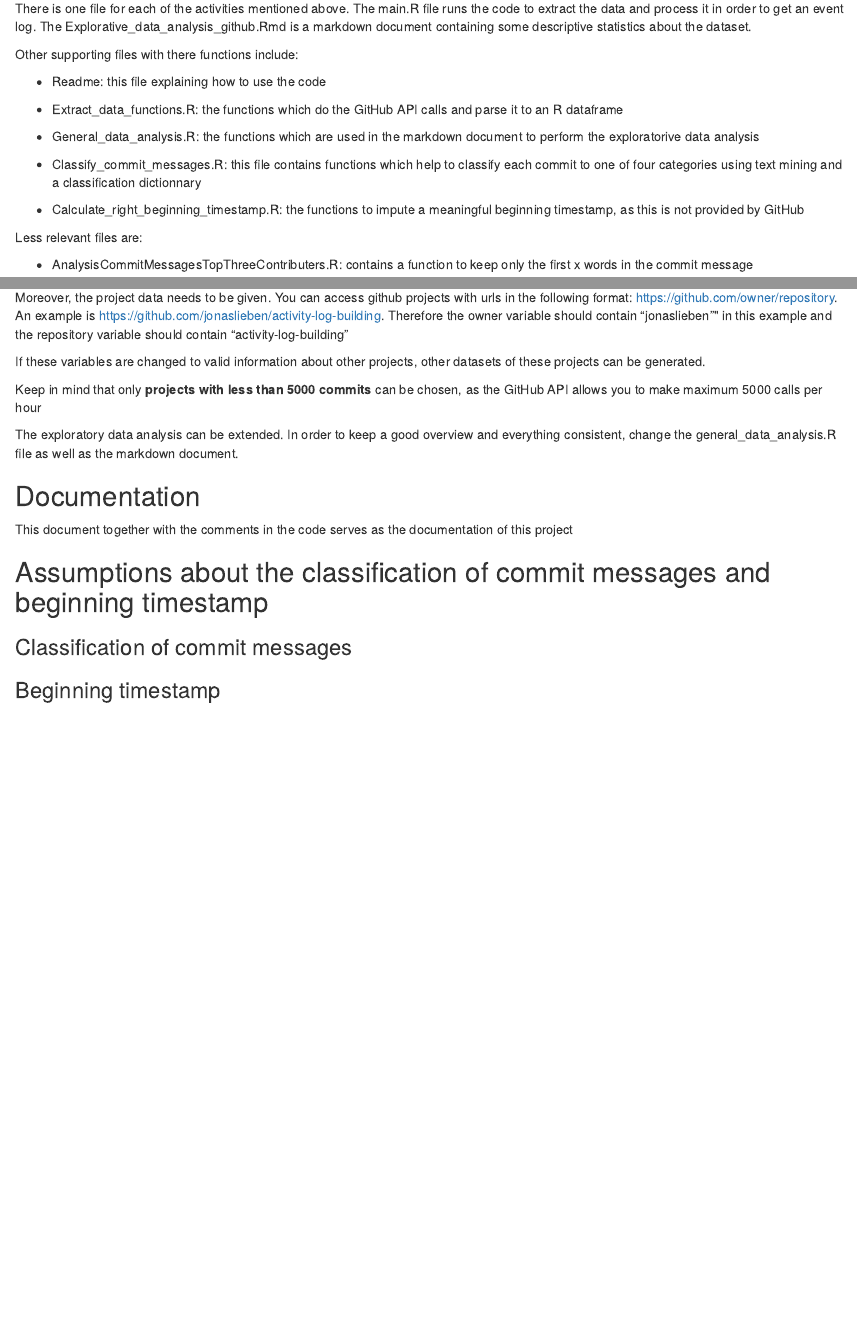
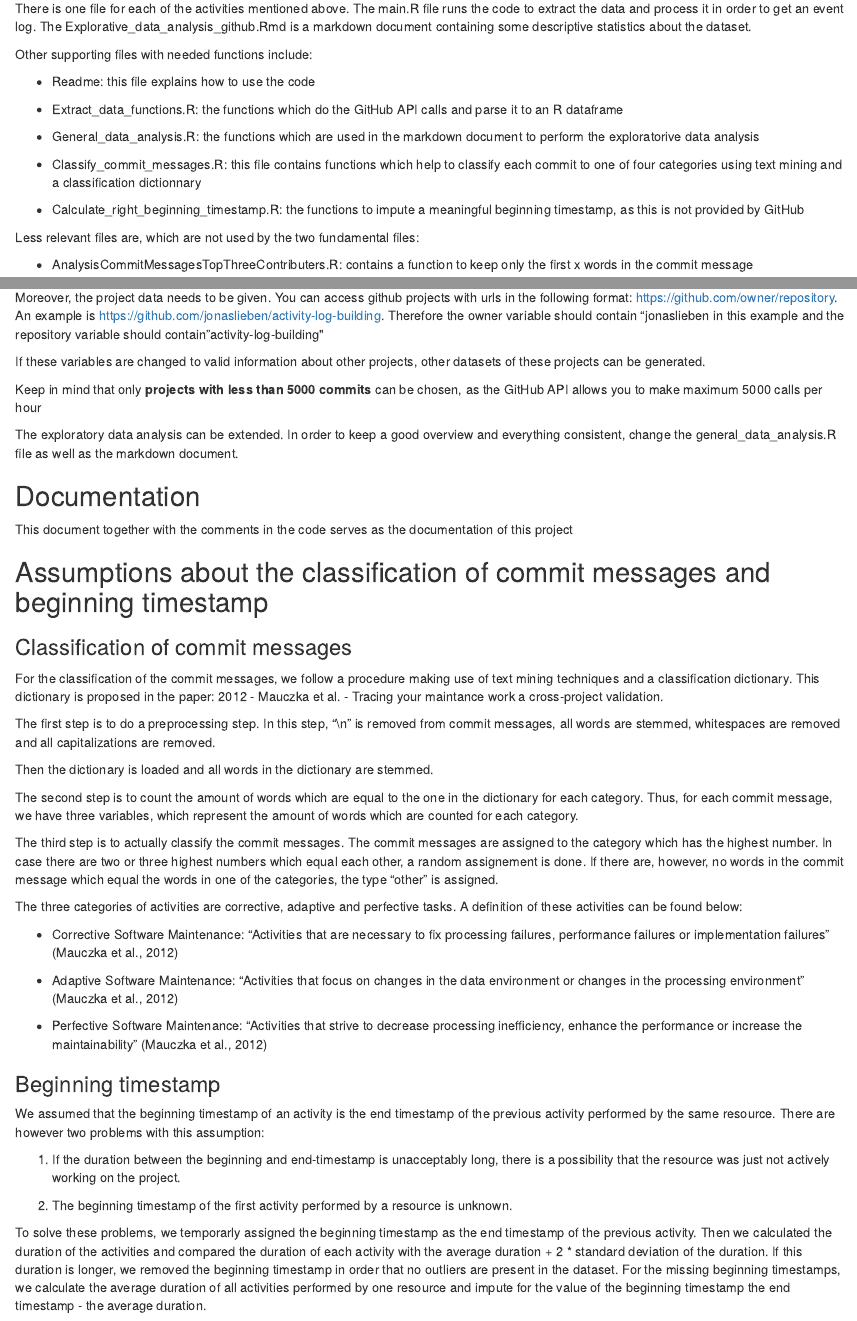
Before and after one commit to jonaslieben/activity-log-building, an R Markdown document (activity-log-building/Readme.Rmd): the page in a window 1100 px wide, from 590 px down, and a second part further down, joined at a grey line. The pictures show the output file activity-log-building/Readme.html that the author committed with the source, opened offline.

Commit message:
finished documentation

```diff
--- a/activity-log-building/Readme.Rmd
+++ b/activity-log-building/Readme.Rmd
@@ -32,9 +32,9 @@ This project focuses and enables you to do two activities:
 
 There is one file for each of the activities mentioned above. The main.R file runs the code to extract the data and process it in order to get an event log. The Explorative_data_analysis_github.Rmd is a markdown document containing some descriptive statistics about the dataset.
 
-Other supporting files with there functions include:
+Other supporting files with needed functions include:
 
-* Readme: this file explaining how to use the code
+* Readme: this file explains how to use the code
 
 * Extract_data_functions.R: the functions which do the GitHub API calls and parse it to an R dataframe
 
@@ -44,7 +44,7 @@ Other supporting files with there functions include:
 
 * Calculate_right_beginning_timestamp.R: the functions to impute a meaningful beginning timestamp, as this is not provided by GitHub
 
-Less relevant files are:
+Less relevant files are, which are not used by the two fundamental files:
 
 * AnalysisCommitMessagesTopThreeContributers.R: contains a function to keep only the first x words in the commit message
 
@@ -56,7 +56,7 @@ In order to use this code for other projects a couple of lines of code should be
 
 These are the authentication information. A github account is needed to be able to load the data. A valid username and passwords needs to be provided. Therefore the username variable and password variable should contain valid credentials.
 
-Moreover, the project data needs to be given. You can access github projects with urls in the following format: https://github.com/owner/repository. An example is https://github.com/jonaslieben/activity-log-building. Therefore the owner variable should contain "jonaslieben"" in this example and the repository variable should contain "activity-log-building"
+Moreover, the project data needs to be given. You can access github projects with urls in the following format: https://github.com/owner/repository. An example is https://github.com/jonaslieben/activity-log-building. Therefore the owner variable should contain "jonaslieben in this example and the repository variable should contain "activity-log-building"
 
 If these variables are changed to valid information about other projects, other datasets of these projects can be generated.
 
@@ -73,4 +73,30 @@ This document together with the comments in the code serves as the documentation
 
 ### Classification of commit messages
 
+For the classification of the commit messages, we follow a procedure making use of text mining techniques and a classification dictionary. This dictionary is proposed in the paper: 2012 - Mauczka et al. - Tracing your maintance work a cross-project validation.
+
+The first step is to do a preprocessing step. In this step, "\\n" is removed from commit messages, all words are stemmed, whitespaces are removed and all capitalizations are removed.
+
+Then the dictionary is loaded and all words in the dictionary are stemmed.
+
+The second step is to count the amount of words which are equal to the one in the dictionary for each category. Thus, for each commit message, we have three variables, which represent the amount of words which are counted for each category.
+
+The third step is to actually classify the commit messages. The commit messages are assigned to the category which has the highest number. In case there are two or three highest numbers which equal each other, a random assignement is done. If there are, however, no words in the commit message which equal the words in one of the categories, the type "other" is assigned.
+
+The three categories of activities are corrective, adaptive and perfective tasks. A definition of these activities can be found below:
+
+- Corrective Software Maintenance: "Activities that are necessary to fix processing failures, performance failures or implementation failures" (Mauczka et al., 2012)
+
+- Adaptive Software Maintenance: "Activities that focus on changes in the data environment or changes in the processing environment" (Mauczka et al., 2012)
+
+- Perfective Software Maintenance: "Activities that strive to decrease processing inefficiency, enhance the performance or increase the maintainability" (Mauczka et al., 2012)
+
 ### Beginning timestamp
+
+We assumed that the beginning timestamp of an activity is the end timestamp of the previous activity performed by the same resource. There are however two problems with this assumption:
+
+1. If the duration between the beginning and end-timestamp is unacceptably long, there is a possibility that the resource was just not actively working on the project.
+
+2. The beginning timestamp of the first activity performed by a resource is unknown.
+
+To solve these problems, we temporarly assigned the beginning timestamp as the end timestamp of the previous activity. Then we calculated the duration of the activities and compared the duration of each activity with the average duration + 2 * standard deviation of the duration. If this duration is longer, we removed the beginning timestamp in order that no outliers are present in the dataset. For the missing beginning timestamps, we calculate the average duration of all activities performed by one resource and impute for the value of the beginning timestamp the end timestamp minus the average duration.
```
Also changed, not shown: activity-log-building/Readme.html, activity-log-building/Readme.Rmd (2 more changed lines).
